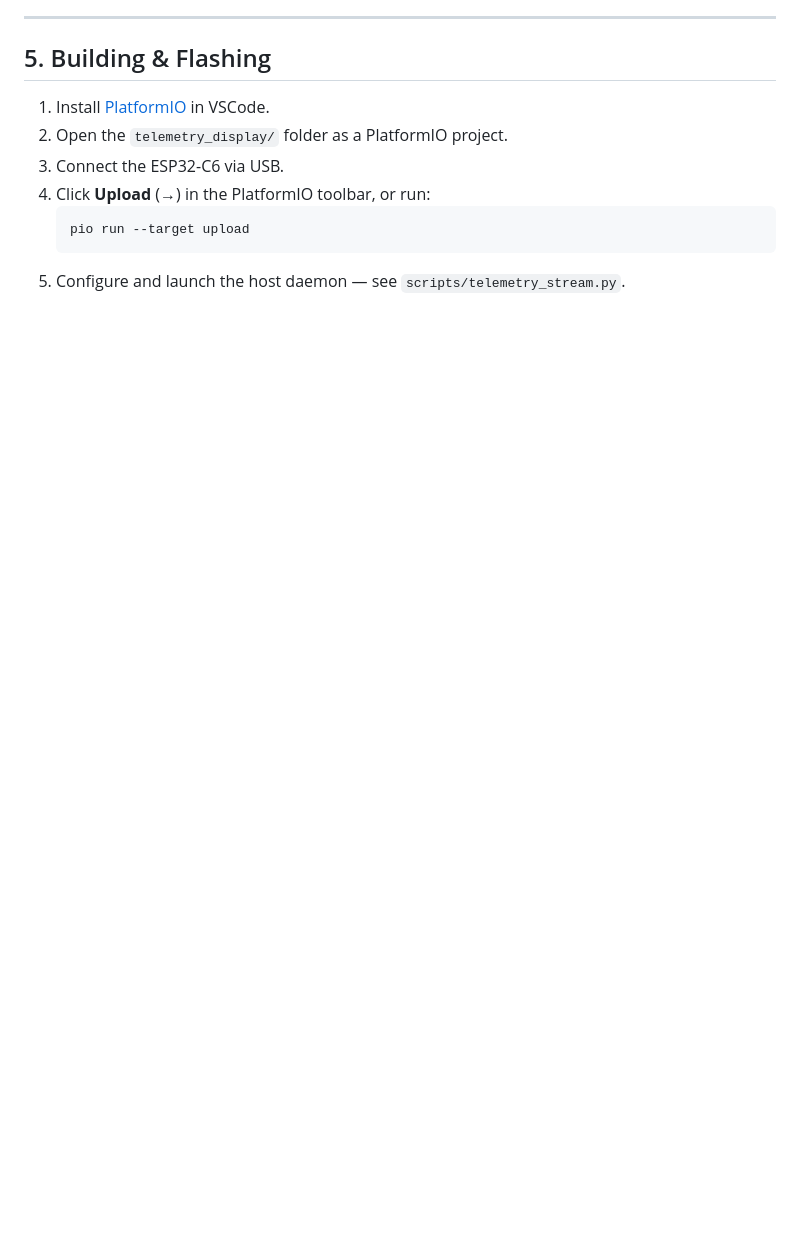
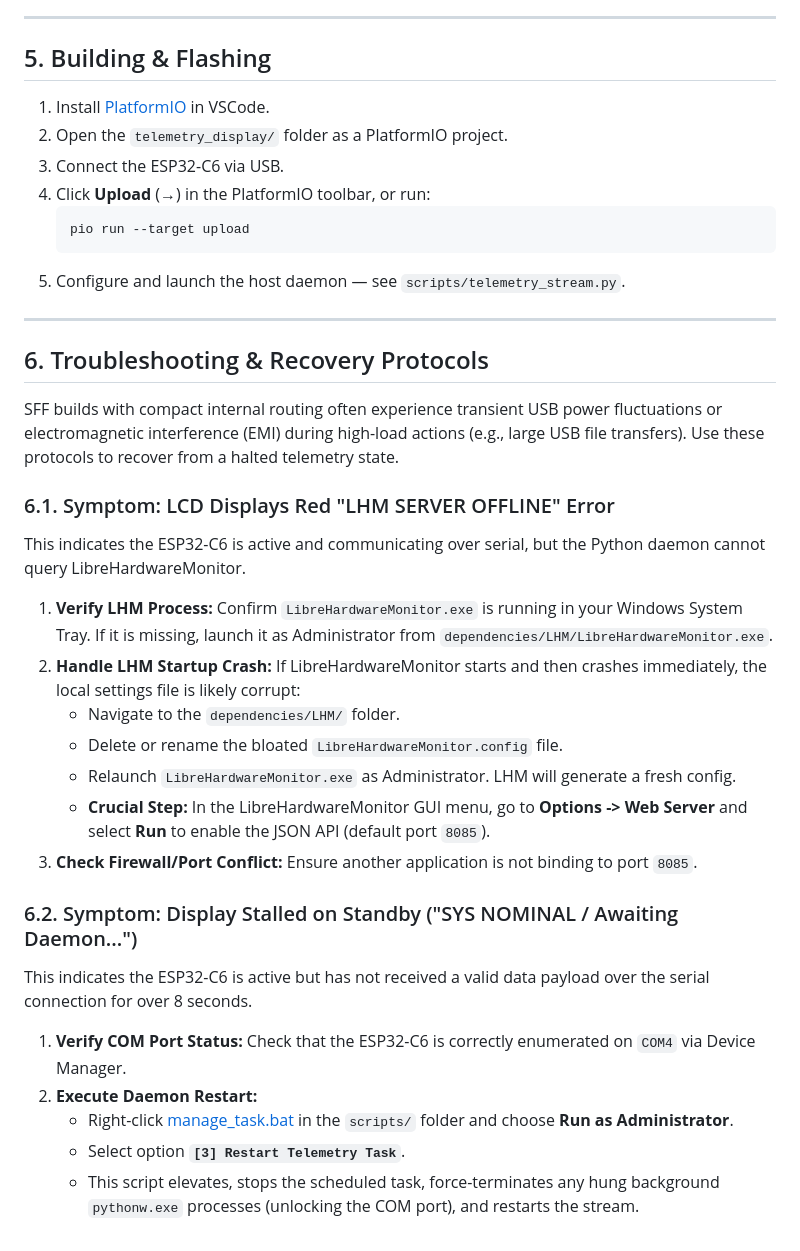
Before and after one commit to aniva/random-stuff, a Markdown page: sff_case_9L_01/telemetry_display/README.md, the part around the change. Drawn GitHub-style; blank space fills up the shorter version.

Commit message:
docs: add troubleshooting section to README.md covering USB I/O drops and LHM crashes

````diff
--- a/sff_case_9L_01/telemetry_display/README.md
+++ b/sff_case_9L_01/telemetry_display/README.md
@@ -173,3 +173,29 @@ flowchart LR
    pio run --target upload
    ```
 5. Configure and launch the host daemon — see `scripts/telemetry_stream.py`.
+
+---
+
+## 6. Troubleshooting & Recovery Protocols
+
+SFF builds with compact internal routing often experience transient USB power fluctuations or electromagnetic interference (EMI) during high-load actions (e.g., large USB file transfers). Use these protocols to recover from a halted telemetry state.
+
+### 6.1. Symptom: LCD Displays Red "LHM SERVER OFFLINE" Error
+This indicates the ESP32-C6 is active and communicating over serial, but the Python daemon cannot query LibreHardwareMonitor.
+
+1. **Verify LHM Process:** Confirm `LibreHardwareMonitor.exe` is running in your Windows System Tray. If it is missing, launch it as Administrator from `dependencies/LHM/LibreHardwareMonitor.exe`.
+2. **Handle LHM Startup Crash:** If LibreHardwareMonitor starts and then crashes immediately, the local settings file is likely corrupt:
+   - Navigate to the `dependencies/LHM/` folder.
+   - Delete or rename the bloated `LibreHardwareMonitor.config` file.
+   - Relaunch `LibreHardwareMonitor.exe` as Administrator. LHM will generate a fresh config.
+   - **Crucial Step:** In the LibreHardwareMonitor GUI menu, go to **Options -> Web Server** and select **Run** to enable the JSON API (default port `8085`).
+3. **Check Firewall/Port Conflict:** Ensure another application is not binding to port `8085`.
+
+### 6.2. Symptom: Display Stalled on Standby ("SYS NOMINAL / Awaiting Daemon...")
+This indicates the ESP32-C6 is active but has not received a valid data payload over the serial connection for over 8 seconds.
+
+1. **Verify COM Port Status:** Check that the ESP32-C6 is correctly enumerated on `COM4` via Device Manager.
+2. **Execute Daemon Restart:**
+   - Right-click [manage_task.bat](file:///d:/Users/me/Documents/projects/random-stuff/sff_case_9L_01/telemetry_display/scripts/manage_task.bat) in the `scripts/` folder and choose **Run as Administrator**.
+   - Select option **`[3] Restart Telemetry Task`**.
+   - This script elevates, stops the scheduled task, force-terminates any hung background `pythonw.exe` processes (unlocking the COM port), and restarts the stream.
````
